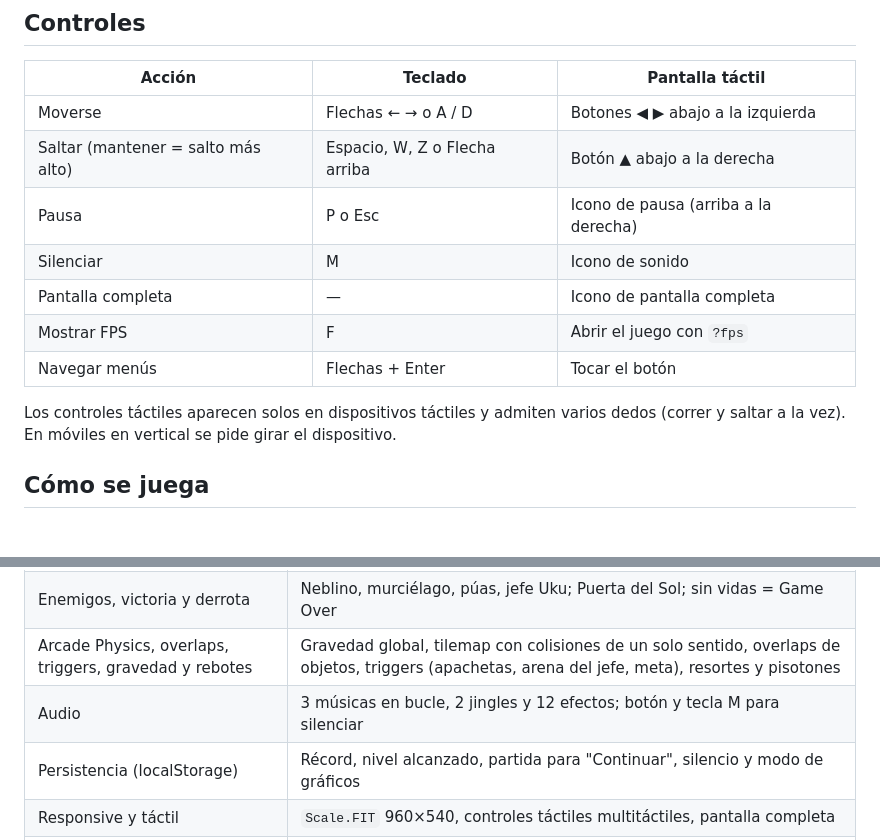
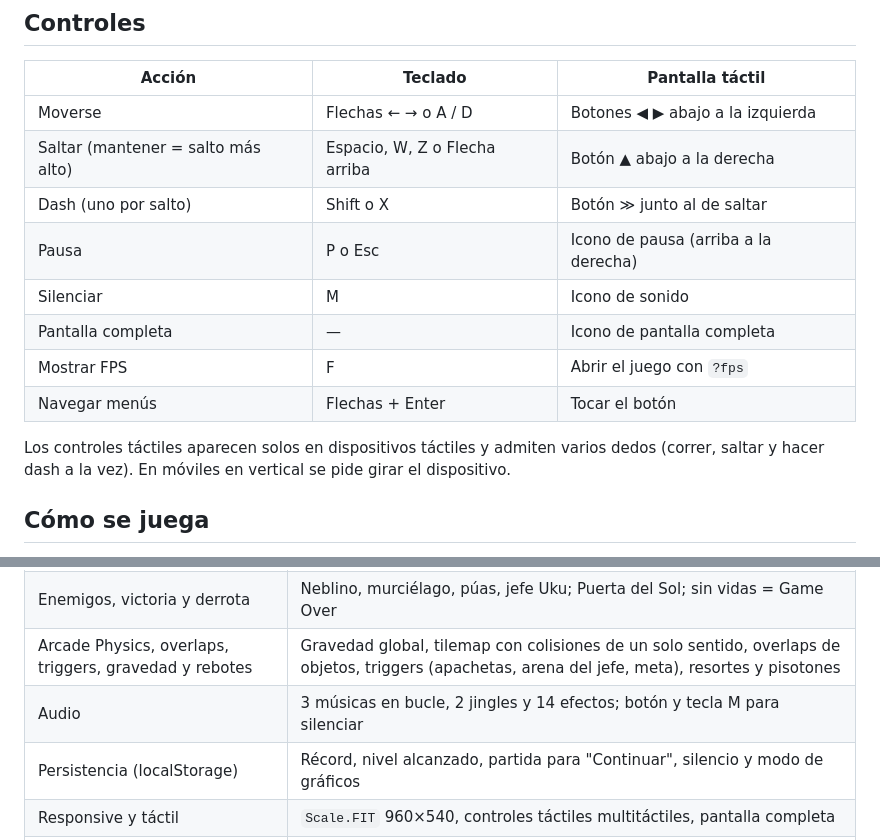
Before and after one commit to Fernand0-Carrera/kusi-fragmentos-del-sol, a Markdown page: README.md, 2 parts joined by grey strips. Rendered like a GitHub page.

Commit message:
feat: dash de Kusi y game feel (polvo, estela y pausa al pisar)

```diff
--- a/README.md
+++ b/README.md
@@ -47,13 +47,14 @@ La carpeta `dist/` se puede publicar en cualquier servidor estático (GitHub Pag
 | --- | --- | --- |
 | Moverse | Flechas ← → o A / D | Botones ◀ ▶ abajo a la izquierda |
 | Saltar (mantener = salto más alto) | Espacio, W, Z o Flecha arriba | Botón ▲ abajo a la derecha |
+| Dash (uno por salto) | Shift o X | Botón ≫ junto al de saltar |
 | Pausa | P o Esc | Icono de pausa (arriba a la derecha) |
 | Silenciar | M | Icono de sonido |
 | Pantalla completa | — | Icono de pantalla completa |
 | Mostrar FPS | F | Abrir el juego con `?fps` |
 | Navegar menús | Flechas + Enter | Tocar el botón |
 
-Los controles táctiles aparecen solos en dispositivos táctiles y admiten varios dedos (correr y saltar a la vez). En móviles en vertical se pide girar el dispositivo.
+Los controles táctiles aparecen solos en dispositivos táctiles y admiten varios dedos (correr, saltar y hacer dash a la vez). En móviles en vertical se pide girar el dispositivo.
 
 ## Cómo se juega
 
@@ -103,7 +104,7 @@ La explicación detallada de la arquitectura está en [docs/GUIA_TECNICA.md](doc
 | Movimiento, colisiones, puntaje, HUD | `Player`, `CollisionSystem`, `GameSession`, `UIScene` |
 | Enemigos, victoria y derrota | Neblino, murciélago, púas, jefe Uku; Puerta del Sol; sin vidas = Game Over |
 | Arcade Physics, overlaps, triggers, gravedad y rebotes | Gravedad global, tilemap con colisiones de un solo sentido, overlaps de objetos, triggers (apachetas, arena del jefe, meta), resortes y pisotones |
-| Audio | 3 músicas en bucle, 2 jingles y 12 efectos; botón y tecla M para silenciar |
+| Audio | 3 músicas en bucle, 2 jingles y 14 efectos; botón y tecla M para silenciar |
 | Persistencia (localStorage) | Récord, nivel alcanzado, partida para "Continuar", silencio y modo de gráficos |
 | Responsive y táctil | `Scale.FIT` 960×540, controles táctiles multitáctiles, pantalla completa |
 | Rendimiento | Object pooling, minimapa precalculado, capas de fondo recortadas, calidad adaptativa por debajo de 45 FPS |
```
Also changed, not shown: docs/GUIA_TECNICA.md (+5 -2 lines), public/assets/images/iconos.png, 13 other files.
